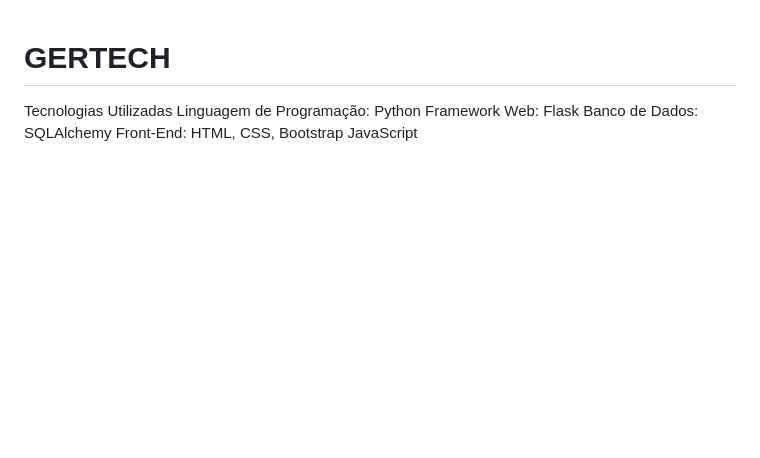
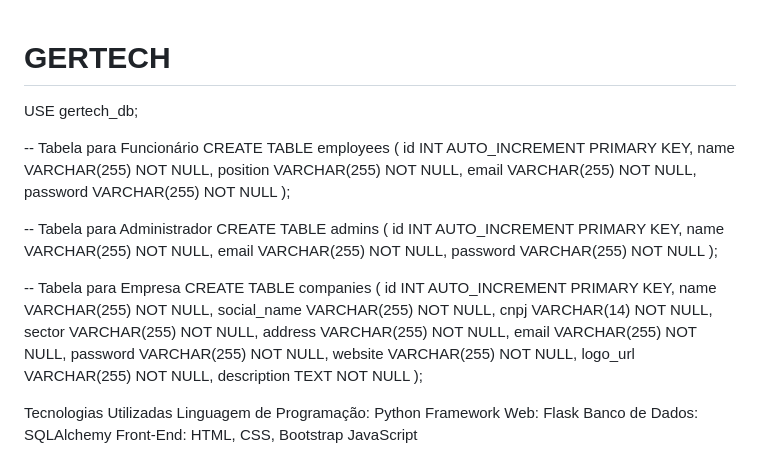
Before and after one commit to adriele07/GERTECH, a Markdown page: README.md, the part around the change. Drawn GitHub-style; blank space fills up the shorter version.

```diff
--- a/README.md
+++ b/README.md
@@ -1,4 +1,42 @@
 # GERTECH
+
+
+
+
+USE gertech_db;
+
+-- Tabela para Funcionário
+CREATE TABLE employees (
+    id INT AUTO_INCREMENT PRIMARY KEY,
+    name VARCHAR(255) NOT NULL,
+    position VARCHAR(255) NOT NULL,
+    email VARCHAR(255) NOT NULL,
+    password VARCHAR(255) NOT NULL
+);
+
+-- Tabela para Administrador
+CREATE TABLE admins (
+    id INT AUTO_INCREMENT PRIMARY KEY,
+    name VARCHAR(255) NOT NULL,
+    email VARCHAR(255) NOT NULL,
+    password VARCHAR(255) NOT NULL
+);
+
+-- Tabela para Empresa
+CREATE TABLE companies (
+    id INT AUTO_INCREMENT PRIMARY KEY,
+    name VARCHAR(255) NOT NULL,
+    social_name VARCHAR(255) NOT NULL,
+    cnpj VARCHAR(14) NOT NULL,
+    sector VARCHAR(255) NOT NULL,
+    address VARCHAR(255) NOT NULL,
+    email VARCHAR(255) NOT NULL,
+    password VARCHAR(255) NOT NULL,
+    website VARCHAR(255) NOT NULL,
+    logo_url VARCHAR(255) NOT NULL,
+    description TEXT NOT NULL
+);
+
 
 Tecnologias Utilizadas
 Linguagem de Programação: Python
```
